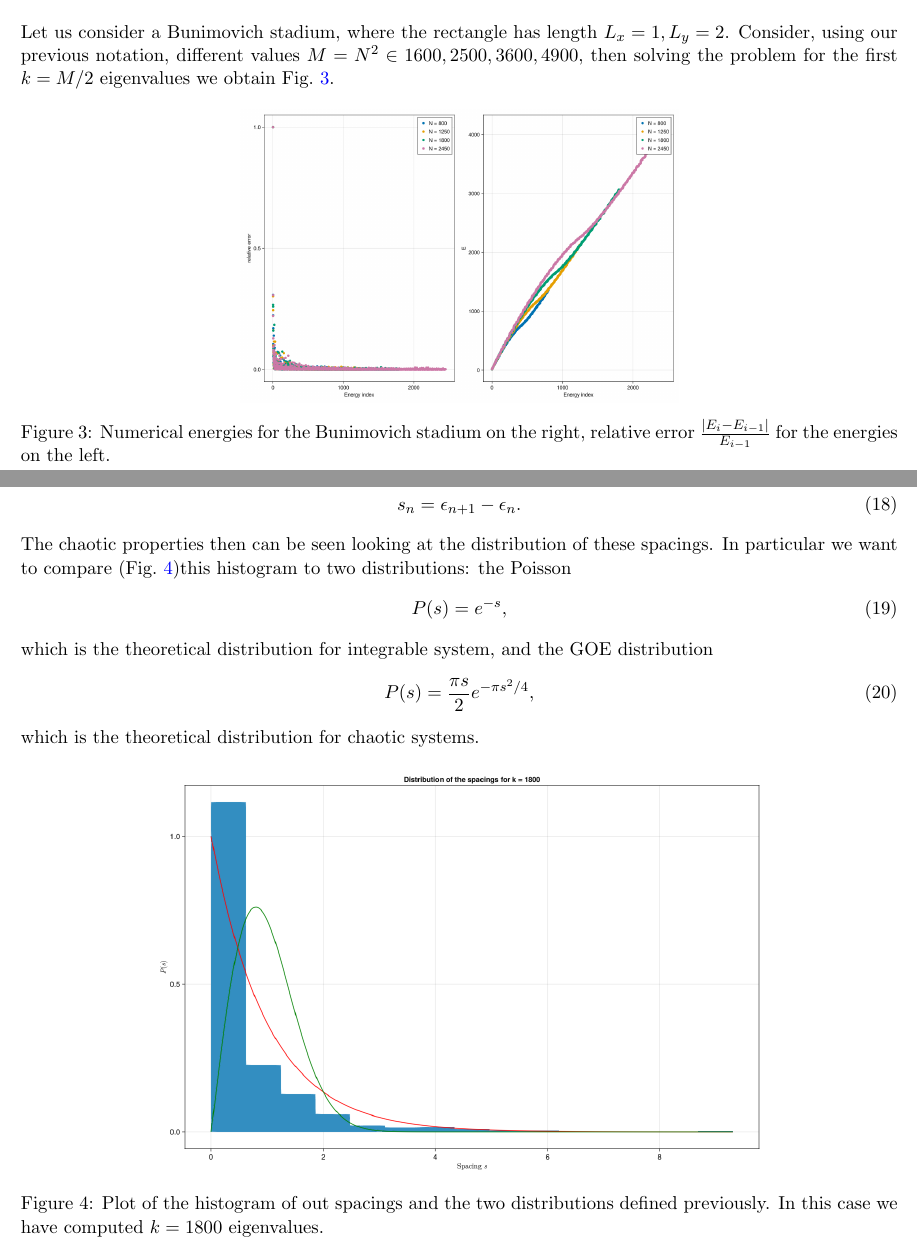
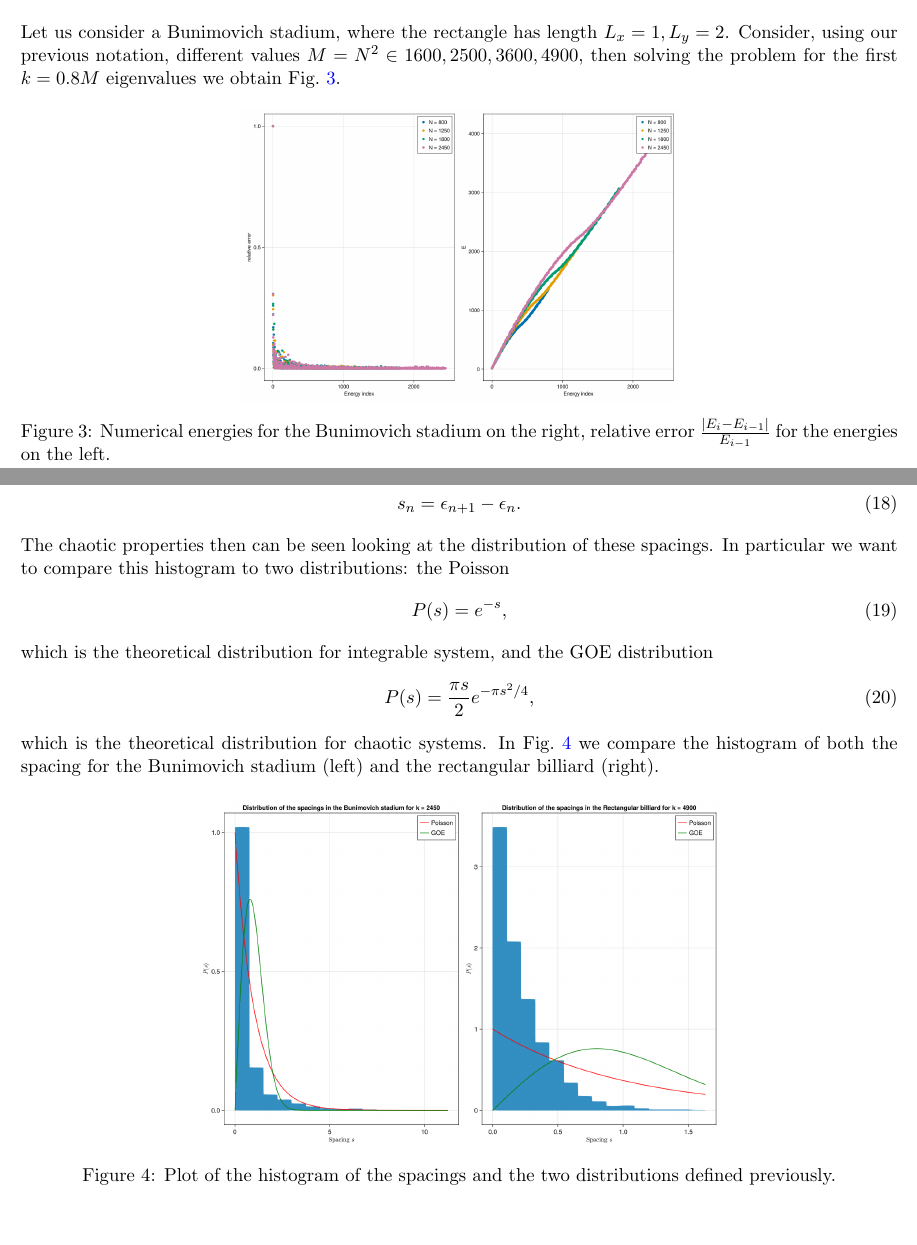
Before and after one commit to Kiize/Quantum_Chaos, a LaTeX document (tex/qchaos.tex): two parts of pages 3 and 4 of 5, joined at a grey line, cut so that both start at the same text, the shorter picture padded with empty space. Compiled offline with pdfLaTeX.

```diff
--- a/tex/qchaos.tex
+++ b/tex/qchaos.tex
@@ -140,7 +140,7 @@
 So now the problem is to diagonalize the Hamiltonian.
 
 \section{Results for the Stadium}
-Let us consider a Bunimovich stadium, where the rectangle has length $L_x = 1, L_y = 2$. Consider, using our previous notation, different values $M = N^2 \in {1600, 2500, 3600, 4900}$, then solving the problem for the first $k = M/2$ eigenvalues
+Let us consider a Bunimovich stadium, where the rectangle has length $L_x = 1, L_y = 2$. Consider, using our previous notation, different values $M = N^2 \in {1600, 2500, 3600, 4900}$, then solving the problem for the first $k = 0.8M$ eigenvalues
 we obtain Fig.~\ref{fig:stadium_ene}.
 \begin{figure}[h]
     \centering
@@ -169,7 +169,7 @@
     s_n = \epsilon_{n + 1} - \epsilon_n.
 \end{equation}
 The chaotic properties then can be seen looking at the distribution of these spacings.
-In particular we want to compare (Fig.~\ref{fig:pdf_comp})this histogram to two distributions: the Poisson
+In particular we want to compare this histogram to two distributions: the Poisson
 \begin{equation}
     P(s) = e^{-s},
 \end{equation}
@@ -177,11 +177,11 @@
 \begin{equation}
     P(s) = \frac{\pi s}{2} e^{-\pi s^2 / 4},
 \end{equation}
-which is the theoretical distribution for chaotic systems.
+which is the theoretical distribution for chaotic systems. In Fig.~\ref{fig:pdf_comp} we compare the histogram of both the spacing for the Bunimovich stadium (left) and the rectangular billiard (right).
 \begin{figure}[h]
     \centering
-    \includegraphics[width=0.7\textwidth]{../figs/hist_ene_stadium_N1800.png}
-    \caption{Plot of the histogram of out spacings and the two distributions defined previously. In this case we have computed $k = 1800$ eigenvalues.}
+    \includegraphics[width=0.6\textwidth]{../figs/hist_ene_stadium_N2450.png}
+    \caption{Plot of the histogram of the spacings and the two distributions defined previously.}
     \label{fig:pdf_comp}
 \end{figure}
 
```
Also changed, not shown: figs/figs_stadium/rect_eigenstate_1.png (added), figs/figs_stadium/rect_eigenstate_1280.png (added), figs/figs_stadium/rect_eigenstate_1280_cont.png (added), figs/figs_stadium/rect_eigenstate_1_cont.png (added), figs/figs_stadium/rect_eigenstate_2880.png (added), figs/figs_stadium/rect_eigenstate_2880_cont.png (added), figs/figs_stadium/rect_eigenstate_5.png (added), figs/figs_stadium/rect_eigenstate_5_cont.png (added), figs/hist_ene_stadium_N2450.png, figs/hist_ene_stadium_N4900.png (added), tex/qchaos.pdf, 12 other files.
